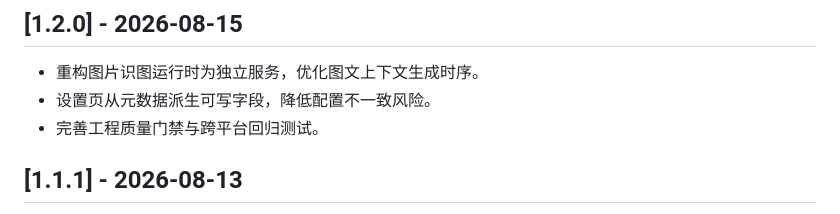
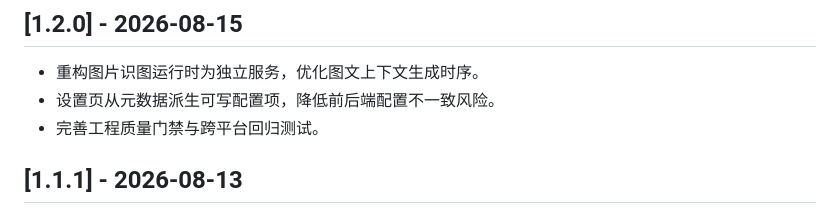
Before and after one commit to chengzhi-c/astrbot_plugin_self_initiated_reply, a Markdown page: CHANGELOG.md, the part around the change. Drawn GitHub-style.

```diff
--- a/CHANGELOG.md
+++ b/CHANGELOG.md
@@ -29,7 +29,7 @@
 ## [1.2.0] - 2026-08-15
 
 - 重构图片识图运行时为独立服务，优化图文上下文生成时序。
-- 设置页从元数据派生可写字段，降低配置不一致风险。
+- 设置页从元数据派生可写配置项，降低前后端配置不一致风险。
 - 完善工程质量门禁与跨平台回归测试。
 
 ## [1.1.1] - 2026-08-13
```
Also changed, not shown: README.md (+2 -2 lines).
